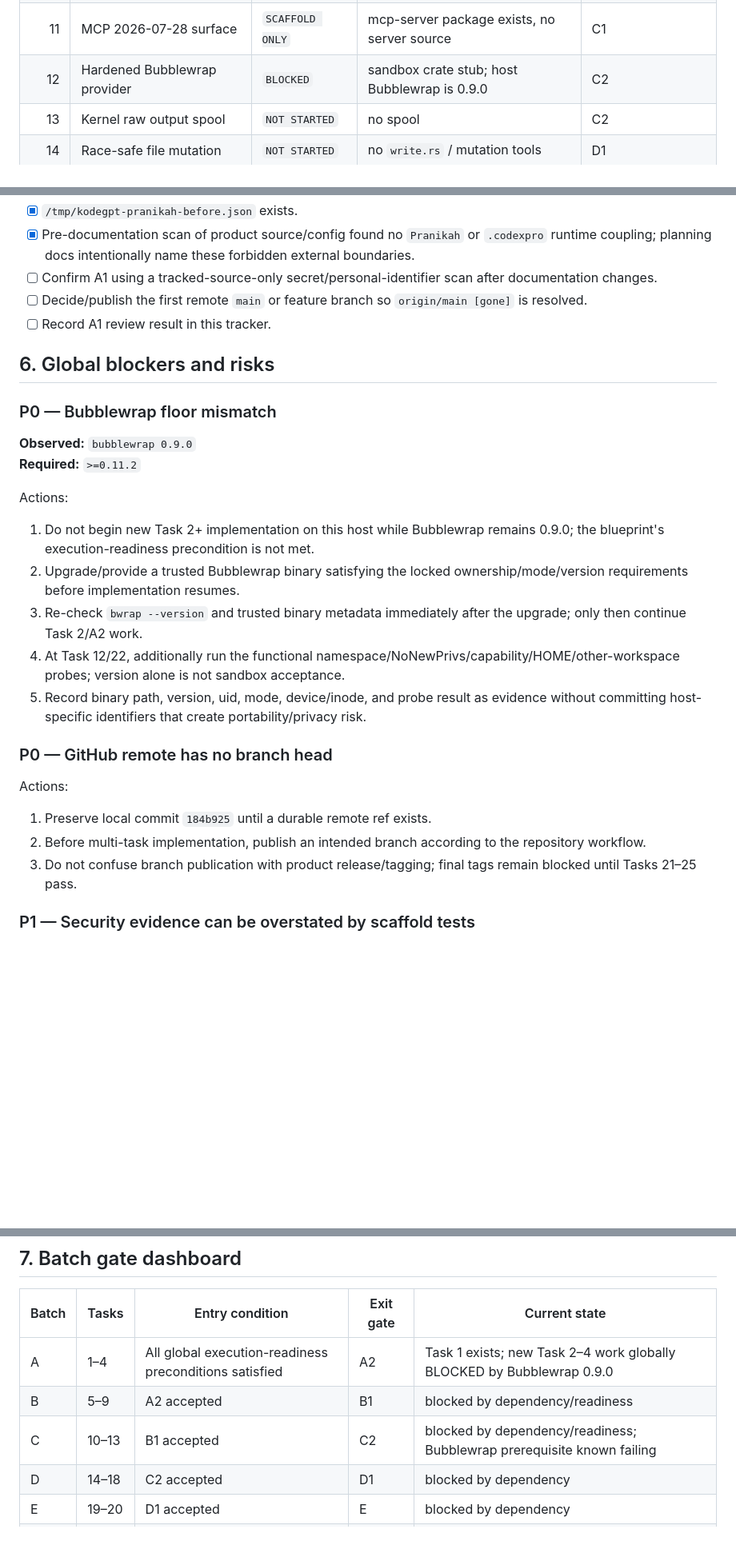
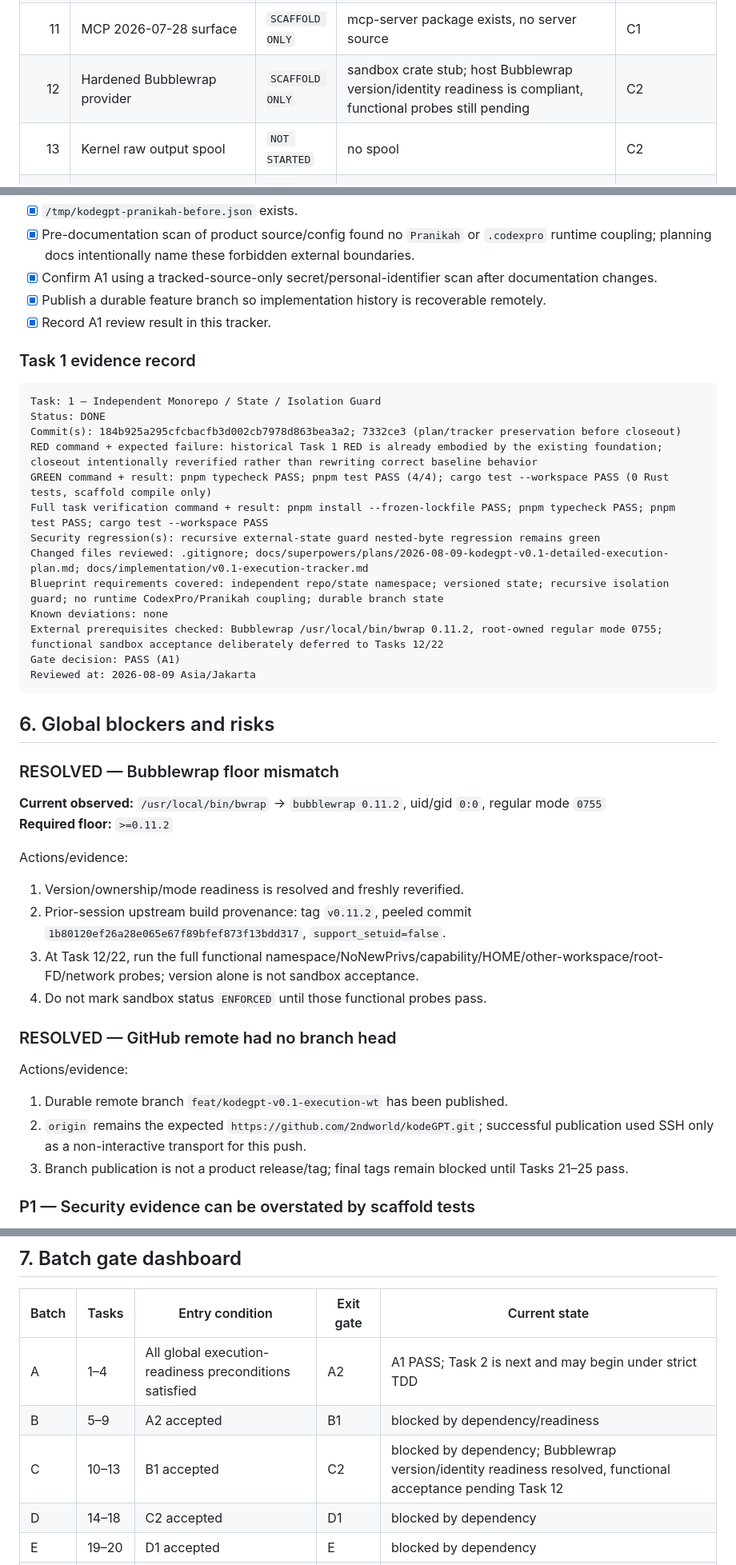
Before and after one commit to 2ndworld/kodeGPT, a Markdown page: docs/implementation/v0.1-execution-tracker.md, 3 parts joined by grey strips. Shown at 80% size. Rendered like a GitHub page; blank space fills up the shorter version.

Commit message:
docs: close gate a1 with fresh evidence

````diff
--- a/docs/implementation/v0.1-execution-tracker.md
+++ b/docs/implementation/v0.1-execution-tracker.md
@@ -122,7 +123,7 @@ At this snapshot the repository has no implementation for the runtime schemas/fr
 | 9 | FD-relative read/tree/search | `NOT STARTED` | no read traversal implementation | B1 |
 | 10 | Connector auth + HTTP trust | `SCAFFOLD ONLY` | auth package exists, no credential/trust code | C1 |
 | 11 | MCP 2026-07-28 surface | `SCAFFOLD ONLY` | mcp-server package exists, no server source | C1 |
-| 12 | Hardened Bubblewrap provider | `BLOCKED` | sandbox crate stub; host Bubblewrap is 0.9.0 | C2 |
+| 12 | Hardened Bubblewrap provider | `SCAFFOLD ONLY` | sandbox crate stub; host Bubblewrap version/identity readiness is compliant, functional probes still pending | C2 |
 | 13 | Kernel raw output spool | `NOT STARTED` | no spool | C2 |
 | 14 | Race-safe file mutation | `NOT STARTED` | no `write.rs` / mutation tools | D1 |
 | 15 | Hardened read-only Git | `NOT STARTED` | no Git runtime handler | D1 |
@@ -154,32 +155,49 @@ The foundation task is materially implemented, but close it only after the check
 - [x] `/tmp/kodegpt-pranikah-guard.json` exists.
 - [x] `/tmp/kodegpt-pranikah-before.json` exists.
 - [x] Pre-documentation scan of product source/config found no `Pranikah` or `.codexpro` runtime coupling; planning docs intentionally name these forbidden external boundaries.
-- [ ] Confirm A1 using a tracked-source-only secret/personal-identifier scan after documentation changes.
-- [ ] Decide/publish the first remote `main` or feature branch so `origin/main [gone]` is resolved.
-- [ ] Record A1 review result in this tracker.
+- [x] Confirm A1 using a tracked-source-only secret/personal-identifier scan after documentation changes.
+- [x] Publish a durable feature branch so implementation history is recoverable remotely.
+- [x] Record A1 review result in this tracker.
+
+### Task 1 evidence record
+
+```text
+Task: 1 — Independent Monorepo / State / Isolation Guard
+Status: DONE
+Commit(s): 184b925a295cfcbacfb3d002cb7978d863bea3a2; 7332ce3 (plan/tracker preservation before closeout)
+RED command + expected failure: historical Task 1 RED is already embodied by the existing foundation; closeout intentionally reverified rather than rewriting correct baseline behavior
+GREEN command + result: pnpm typecheck PASS; pnpm test PASS (4/4); cargo test --workspace PASS (0 Rust tests, scaffold compile only)
+Full task verification command + result: pnpm install --frozen-lockfile PASS; pnpm typecheck PASS; pnpm test PASS; cargo test --workspace PASS
+Security regression(s): recursive external-state guard nested-byte regression remains green
+Changed files reviewed: .gitignore; docs/superpowers/plans/2026-08-09-kodegpt-v0.1-detailed-execution-plan.md; docs/implementation/v0.1-execution-tracker.md
+Blueprint requirements covered: independent repo/state namespace; versioned state; recursive isolation guard; no runtime CodexPro/Pranikah coupling; durable branch state
+Known deviations: none
+External prerequisites checked: Bubblewrap /usr/local/bin/bwrap 0.11.2, root-owned regular mode 0755; functional sandbox acceptance deliberately deferred to Tasks 12/22
+Gate decision: PASS (A1)
+Reviewed at: 2026-08-09 Asia/Jakarta
+```
 
 ## 6. Global blockers and risks
 
-### P0 — Bubblewrap floor mismatch
+### RESOLVED — Bubblewrap floor mismatch
 
-**Observed:** `bubblewrap 0.9.0`
-**Required:** `>=0.11.2`
+**Current observed:** `/usr/local/bin/bwrap` → `bubblewrap 0.11.2`, uid/gid `0:0`, regular mode `0755`
+**Required floor:** `>=0.11.2`
 
-Actions:
+Actions/evidence:
 
-1. Do not begin new Task 2+ implementation on this host while Bubblewrap remains 0.9.0; the blueprint's execution-readiness precondition is not met.
-2. Upgrade/provide a trusted Bubblewrap binary satisfying the locked ownership/mode/version requirements before implementation resumes.
-3. Re-check `bwrap --version` and trusted binary metadata immediately after the upgrade; only then continue Task 2/A2 work.
-4. At Task 12/22, additionally run the functional namespace/NoNewPrivs/capability/HOME/other-workspace probes; version alone is not sandbox acceptance.
-5. Record binary path, version, uid, mode, device/inode, and probe result as evidence without committing host-specific identifiers that create portability/privacy risk.
+1. Version/ownership/mode readiness is resolved and freshly reverified.
+2. Prior-session upstream build provenance: tag `v0.11.2`, peeled commit `1b80120ef26a28e065e67f89bfef873f13bdd317`, `support_setuid=false`.
+3. At Task 12/22, run the full functional namespace/NoNewPrivs/capability/HOME/other-workspace/root-FD/network probes; version alone is not sandbox acceptance.
+4. Do not mark sandbox status `ENFORCED` until those functional probes pass.
 
-### P0 — GitHub remote has no branch head
+### RESOLVED — GitHub remote had no branch head
 
-Actions:
+Actions/evidence:
 
-1. Preserve local commit `184b925` until a durable remote ref exists.
-2. Before multi-task implementation, publish an intended branch according to the repository workflow.
-3. Do not confuse branch publication with product release/tagging; final tags remain blocked until Tasks 21–25 pass.
+1. Durable remote branch `feat/kodegpt-v0.1-execution-wt` has been published.
+2. `origin` remains the expected `https://github.com/2ndworld/kodeGPT.git`; successful publication used SSH only as a non-interactive transport for this push.
+3. Branch publication is not a product release/tag; final tags remain blocked until Tasks 21–25 pass.
 
 ### P1 — Security evidence can be overstated by scaffold tests
 
@@ -193,9 +211,9 @@ The attached Master Blueprint is the product authority for this review. The repo
 
 | Batch | Tasks | Entry condition | Exit gate | Current state |
 |---|---|---|---|---|
-| A | 1–4 | All global execution-readiness preconditions satisfied | A2 | Task 1 exists; new Task 2–4 work globally BLOCKED by Bubblewrap 0.9.0 |
+| A | 1–4 | All global execution-readiness preconditions satisfied | A2 | A1 PASS; Task 2 is next and may begin under strict TDD |
 | B | 5–9 | A2 accepted | B1 | blocked by dependency/readiness |
-| C | 10–13 | B1 accepted | C2 | blocked by dependency/readiness; Bubblewrap prerequisite known failing |
+| C | 10–13 | B1 accepted | C2 | blocked by dependency; Bubblewrap version/identity readiness resolved, functional acceptance pending Task 12 |
 | D | 14–18 | C2 accepted | D1 | blocked by dependency |
 | E | 19–20 | D1 accepted | E | blocked by dependency |
 | F | 21–23 | E accepted | E2 | blocked by dependency |
````
Also changed, not shown: other parts of docs/implementation/v0.1-execution-tracker.md (+20 -23 lines).
